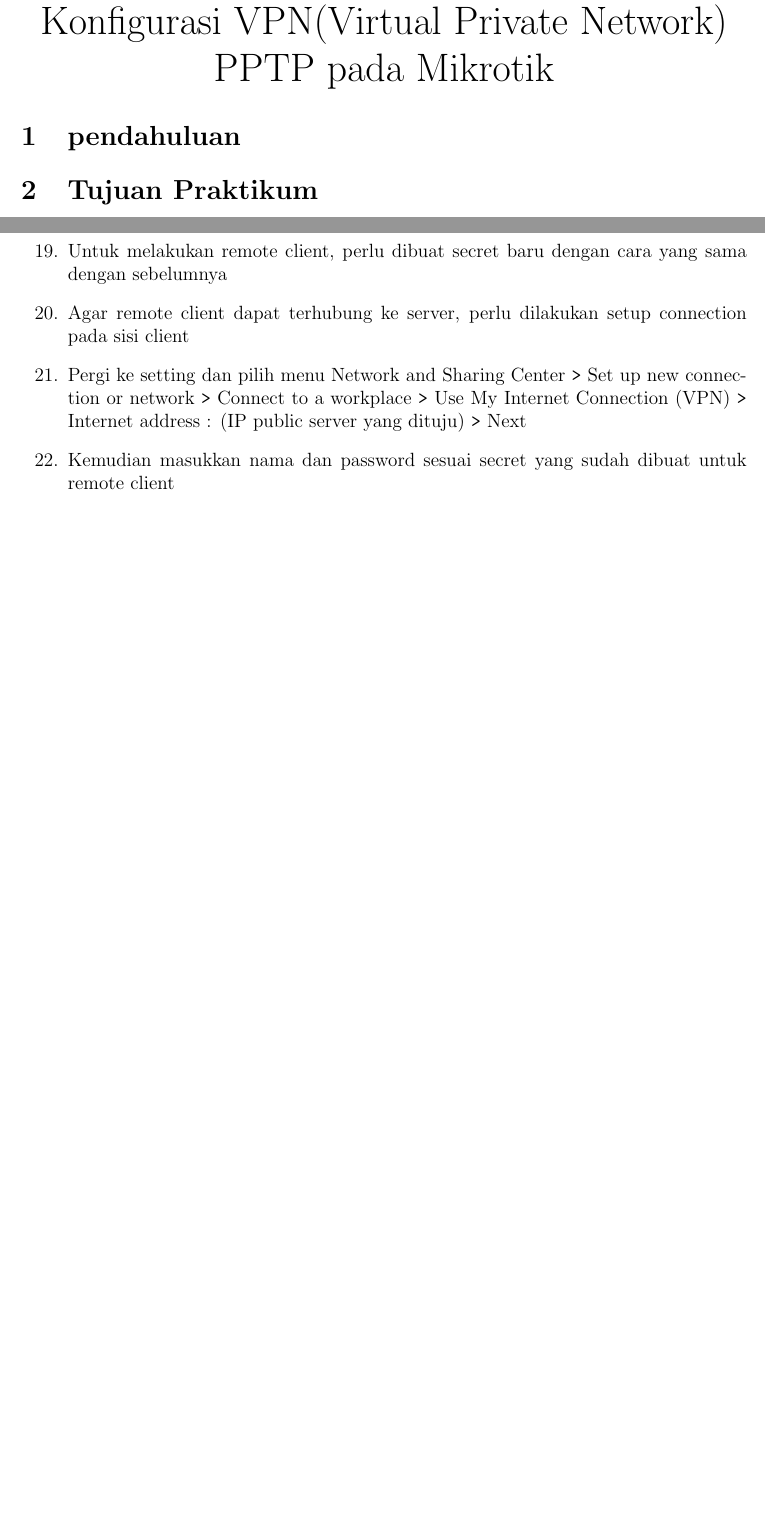
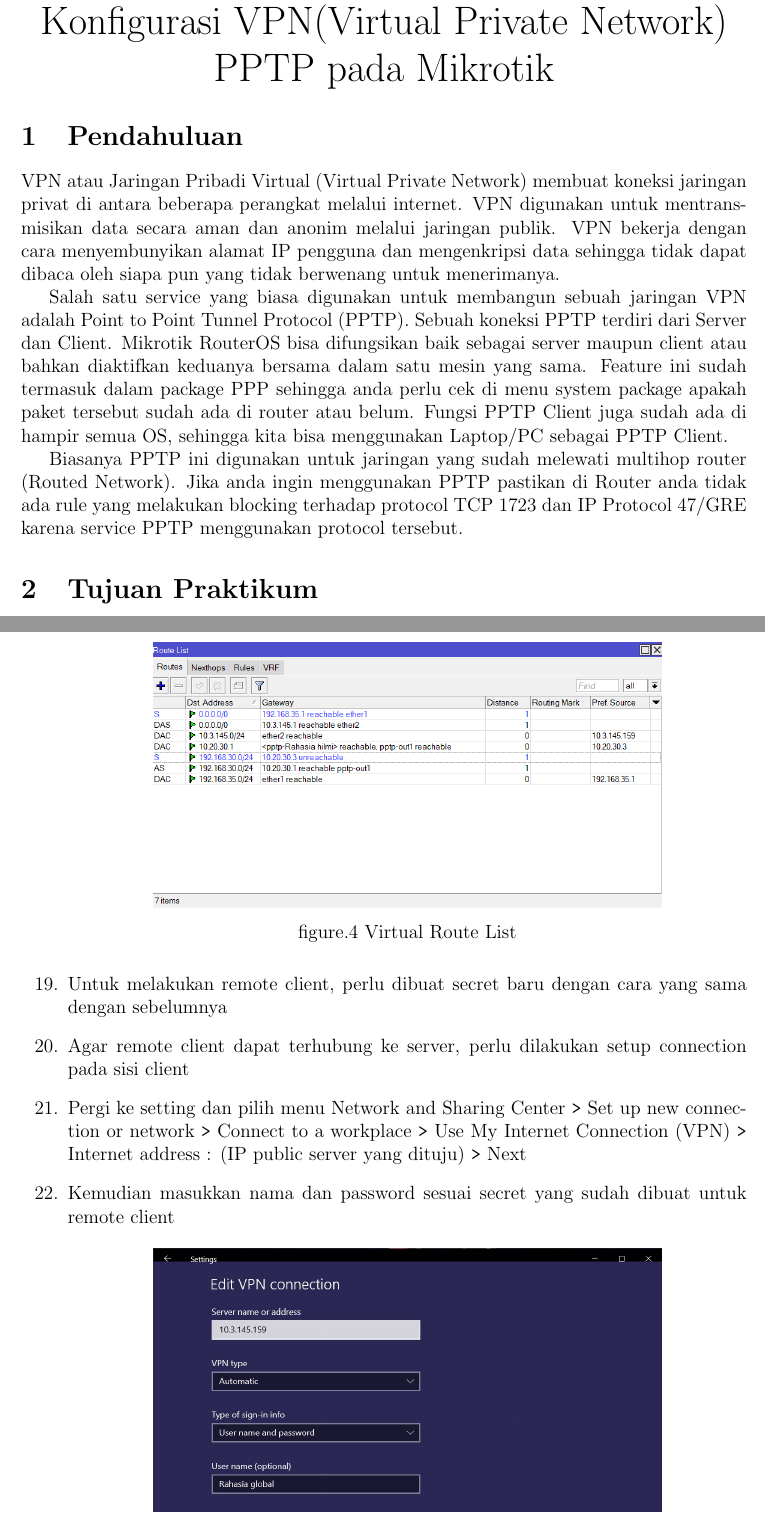
Before and after one commit to Ariqusu77/Laporan-Jarkom, a LaTeX document (Kelompok 13_Laporan Praktikum Jarkom.tex, which reads content/Laporan-p4/content.tex): two parts of pages 22 and 24 of 33 before the commit and two parts of pages 22 and 25 of 35 after it, joined at a grey line, cut so that both start at the same text, the shorter picture padded with empty space. Compiled offline with pdfLaTeX.

Commit message:
p4 kelar

```diff
--- a/content/Laporan-p4/content.tex
+++ b/content/Laporan-p4/content.tex
@@ -11,8 +11,26 @@
 \end{center}
 
 
-\section{pendahuluan}
+\section{Pendahuluan}
 
+VPN atau Jaringan Pribadi Virtual (Virtual Private Network) membuat koneksi jaringan privat di
+antara beberapa perangkat melalui internet. VPN digunakan untuk mentransmisikan data secara aman
+dan anonim melalui jaringan publik. VPN bekerja dengan cara menyembunyikan alamat IP pengguna
+dan mengenkripsi data sehingga tidak dapat dibaca oleh siapa pun yang tidak berwenang untuk
+menerimanya.
+
+Salah satu service yang biasa digunakan untuk membangun sebuah jaringan VPN adalah Point to
+Point Tunnel Protocol (PPTP). Sebuah koneksi PPTP terdiri dari Server dan Client.
+Mikrotik RouterOS bisa difungsikan baik sebagai server maupun client atau bahkan diaktifkan
+keduanya bersama dalam satu mesin yang sama. Feature ini sudah termasuk dalam package PPP
+sehingga anda perlu cek di menu system package apakah paket tersebut sudah ada di router atau
+belum. Fungsi PPTP Client juga sudah ada di hampir semua OS, sehingga kita bisa menggunakan
+Laptop/PC sebagai PPTP Client.
+
+Biasanya PPTP ini digunakan untuk jaringan yang sudah melewati multihop router (Routed Network).
+Jika anda ingin menggunakan PPTP pastikan di Router anda tidak ada rule yang melakukan blocking
+terhadap protocol TCP 1723 dan IP Protocol 47/GRE karena service PPTP menggunakan protocol
+tersebut.
 
 \section{Tujuan Praktikum}
 
@@ -69,4 +95,11 @@
+    \begin{center}
+        \includegraphics[width=0.7\textwidth]{image/P4/Route-list.png}
+
+        figure.4 Virtual Route List
+    \end{center}
+
     \item Untuk melakukan remote client, perlu dibuat secret baru dengan cara yang sama dengan sebelumnya
     \item Agar remote client dapat terhubung ke server, perlu dilakukan setup connection pada sisi client
     \item Pergi ke setting dan pilih menu Network and Sharing Center \texttt{\text>} Set up new connection or network \texttt{\text>} Connect to a workplace \texttt{\text>} Use My Internet Connection (VPN) \texttt{\text>} Internet address : (IP public server yang dituju) \texttt{\text>} Next
     \item Kemudian masukkan nama dan password sesuai secret yang sudah dibuat untuk remote client
+    \begin{center}
@@ -77,0 +120 @@
+    figure.6 Route Testing
```
Also changed, not shown: content/Laporan-p1/content.tex (+1 -1 lines), content/Laporan-p2/content.tex (+1 -1 lines), content/Laporan-p3/content.tex (+1 -1 lines), content/Laporan-p5/content.tex (+1 -1 lines), Kelompok 13_Laporan Praktikum Jarkom.pdf, image/Dump/m4/Client-vpn.jpg (added), image/Dump/m4/Route-list.png (added), image/Dump/m4/client-test.jpg (added), image/Dump/m4/ppp.png (added), image/Dump/m4/route-test.png (added), image/Dump/m5/ppp-client.png (added), image/P4/Client-vpn.jpg (renamed from image/Dump/m4/modul 4 vpn remote host.jpg), image/P4/Route-list.png (added), image/P4/client-test.jpg (renamed from image/Dump/m4/modul 4 ping from vpn pc.jpg), 3 more files, 5 other files.
